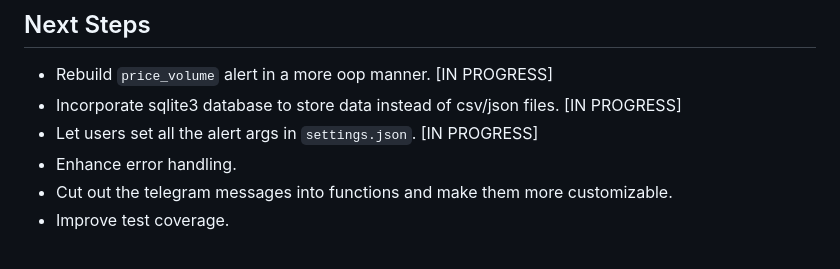
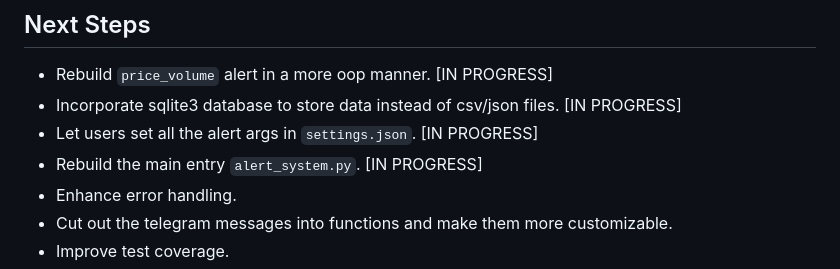
Before and after one commit to JackZhao516/smrti_quant_alerts, a Markdown page: README.md, the part around the change. GitHub-like rendering.

```diff
--- a/README.md
+++ b/README.md
@@ -9,6 +9,7 @@ This repo includes several real-time alerts for crypto trading, built with Coing
 * Rebuild ``price_volume`` alert in a more oop manner. [IN PROGRESS]
 * Incorporate sqlite3 database to store data instead of csv/json files. [IN PROGRESS]
 * Let users set all the alert args in ``settings.json``. [IN PROGRESS]
+* Rebuild the main entry ``alert_system.py``. [IN PROGRESS]
 * Enhance error handling.
 * Cut out the telegram messages into functions and make them more customizable.
 * Improve test coverage.
```
